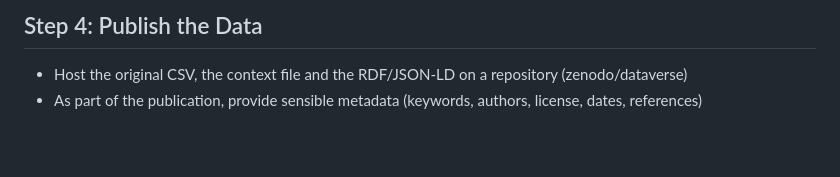
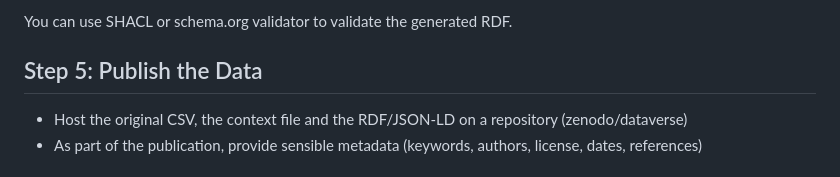
Before and after one commit to soilwise-he/soilwise-fair-strategy, a Markdown page: use-cases/tabular-data.md, the part around the change printed below. GitHub-like rendering; blank space fills up the shorter version.

```diff
--- a/use-cases/tabular-data.md
+++ b/use-cases/tabular-data.md
@@ -71,5 +73,7 @@ Convert annotated CSV to RDF Turtle or JSON-LD for publishing.
 
-## Step 4: Publish the Data
+You can use SHACL or schema.org validator to validate the generated RDF.
+
+## Step 5: Publish the Data
 
 - Host the original CSV, the context file and the RDF/JSON-LD on a repository (zenodo/dataverse)
 - As part of the publication, provide sensible metadata (keywords, authors, license, dates, references)
```
Also changed, not shown: other parts of use-cases/tabular-data.md (+17 -15 lines).
